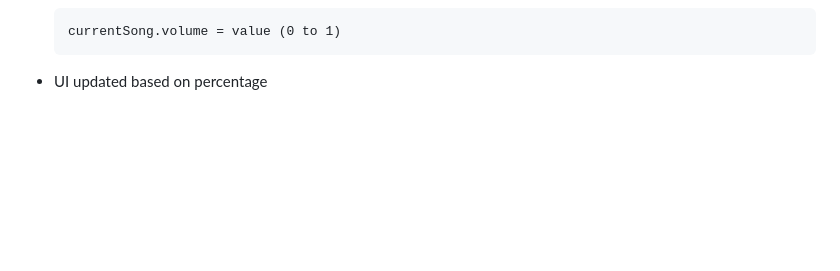
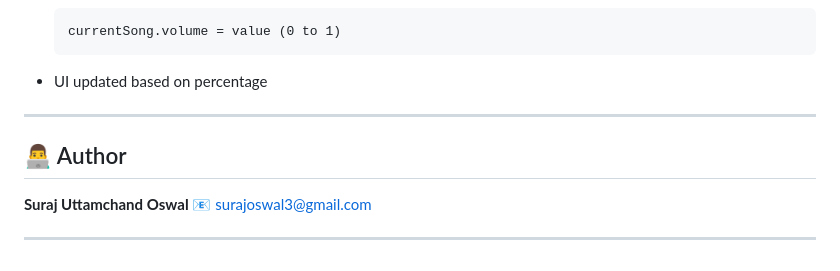
Before and after one commit to suraj-oswal-39/Spotify-Clone-Project, a Markdown page: README.md, the part around the change. Drawn GitHub-style; blank space fills up the shorter version.

````diff
--- a/README.md
+++ b/README.md
@@ -117,3 +117,12 @@ Spotify-Clone-Project/
     ```
 
   * UI updated based on percentage
+
+---
+
+## 👨‍💻 Author
+
+**Suraj Uttamchand Oswal**
+📧 [surajoswal3@gmail.com](mailto:surajoswal3@gmail.com)
+
+---
````
